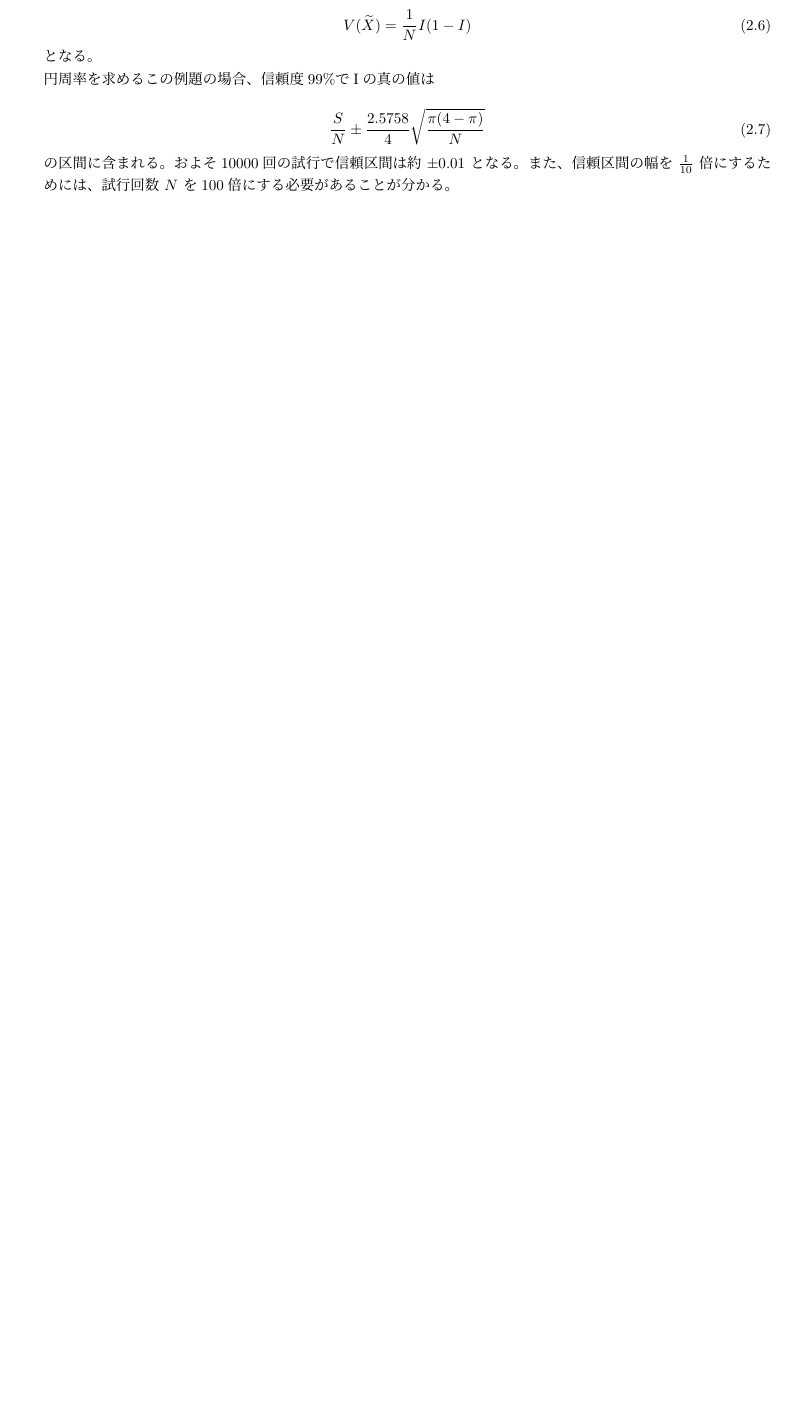
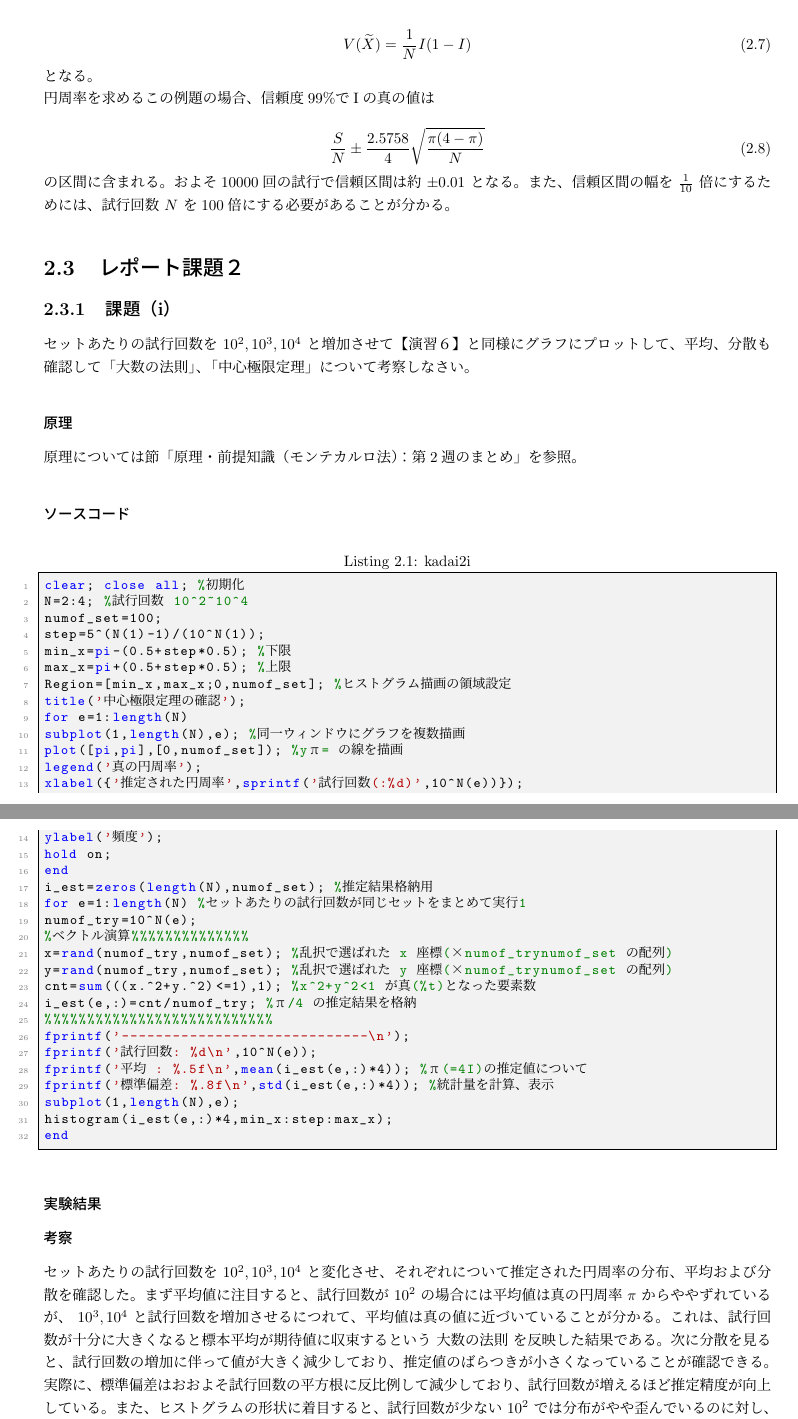
Before and after one commit to nao317/Report_LaTeX, a LaTeX document (expb2/C101/242C2016.tex): part of page 8 of 8 before the commit and two parts of pages 8 and 9 of 9 after it, the two joined at a grey line, cut so that both start at the same text, the shorter picture padded with empty space. Compiled offline with pLaTeX and dvipdfmx; a LaTeX package or settings file that is missing is left out.

Commit message:
第2週：修正・追加

```diff
--- a/expb2/C101/242C2016.tex
+++ b/expb2/C101/242C2016.tex
@@ -344,3 +352,67 @@ V(\widetilde{X}) = \frac{1}{N}I(1 - I)
 また、信頼区間の幅を $\frac{1}{10}$ 倍にするためには、試行回数 $N$ を100倍
 にする必要があることが分かる。
 
+\section{レポート課題２}
+\subsection{課題（i）}
+
+セットあたりの試行回数を $10^2, 10^3, 10^4$ と増加させて【演習６】と同様に
+グラフにプロットして、平均、分散も確認して「大数の法則」、「中心極限定理」
+について考察しなさい。
+
+\subsubsection{原理}
+
+原理については節「原理・前提知識（モンテカルロ法）：第2週のまとめ」を参照。
+
+\subsubsection{ソースコード}
+
+\begin{lstlisting}[caption=kadai2i]
+clear; close all; %初期化
+N=2:4; %試行回数 10^2~10^4
+numof_set=100;
+step=5^(N(1)-1)/(10^N(1));
+min_x=pi-(0.5+step*0.5); %下限
+max_x=pi+(0.5+step*0.5); %上限
+Region=[min_x,max_x;0,numof_set]; %ヒストグラム描画の領域設定
+title('中心極限定理の確認');
+for e=1:length(N)
+subplot(1,length(N),e); %同一ウィンドウにグラフを複数描画
+plot([pi,pi],[0,numof_set]); %y=π の線を描画
+legend('真の円周率');
+xlabel({'推定された円周率',sprintf('(試行回数:%d)',10^N(e))});
+ylabel('頻度');
+hold on;
+end
+i_est=zeros(length(N),numof_set); %推定結果格納用
+for e=1:length(N) %1セットあたりの試行回数が同じセットをまとめて実行
+numof_try=10^N(e);
+%%%%%%%ベクトル演算%%%%%%%%
+x=rand(numof_try,numof_set); %乱択で選ばれた x 座標(numof_try×numof_set の配列)
+y=rand(numof_try,numof_set); %乱択で選ばれた y 座標(numof_try×numof_set の配列)
+cnt=sum(((x.^2+y.^2)<=1),1); %x^2+y^2<1 が真(%t)となった要素数
+i_est(e,:)=cnt/numof_try; %π/4 の推定結果を格納
+%%%%%%%%%%%%%%%%%%%%%%%%%%%
+fprintf('-----------------------------\n');
+fprintf('試行回数: %d\n',10^N(e));
+fprintf('平均 : %.5f\n',mean(i_est(e,:)*4)); %π(=4I)の推定値について
+fprintf('標準偏差: %.8f\n',std(i_est(e,:)*4)); %統計量を計算、表示
+subplot(1,length(N),e);
+histogram(i_est(e,:)*4,min_x:step:max_x);
+end
+\end{lstlisting}
+
+\subsubsection{実験結果}
+
+
+
+\subsubsection{考察}
+
+セットあたりの試行回数を $10^2, 10^3, 10^4$ と変化させ、それぞれについて推定された円周率の分布、
+平均および分散を確認した。まず平均値に注目すると、試行回数が $10^2$ の場合には平均値は
+真の円周率 $\pi$ からややずれているが、 $10^3, 10^4$ と試行回数を増加させるにつれて、平均値は真の値
+に近づいていることが分かる。これは、試行回数が十分に大きくなると標本平均が期待値
+に収束するという 大数の法則 を反映した結果である。次に分散を見ると、
+試行回数の増加に伴って値が大きく減少しており、推定値のばらつきが小さくなっていることが確認できる。
+実際に、標準偏差はおおよそ試行回数の平方根に反比例して減少しており、
+試行回数が増えるほど推定精度が向上している。
+また、ヒストグラムの形状に着目すると、試行回数が少ない $10^2$ では分布がやや歪んでいるのに対し、
+$10^3, 10^4$では平均値の周りに左右対称な釣鐘型の分布に近づいている。
@@ -346,0 +426 @@ V(\widetilde{X}) = \frac{1}{N}I(1 - I)
+について考察しなさい。
```
Also changed, not shown: expb2/C101/242C2016.pdf, expb2/C101/242C2016.tex (25 more changed lines).
